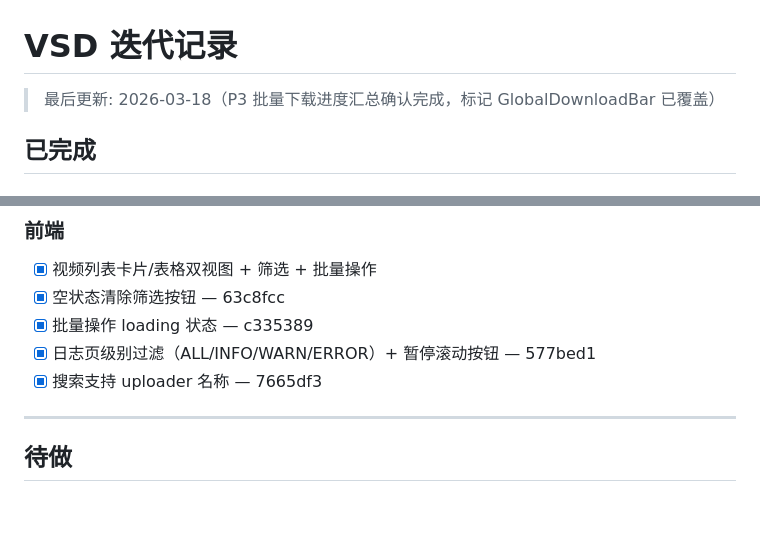
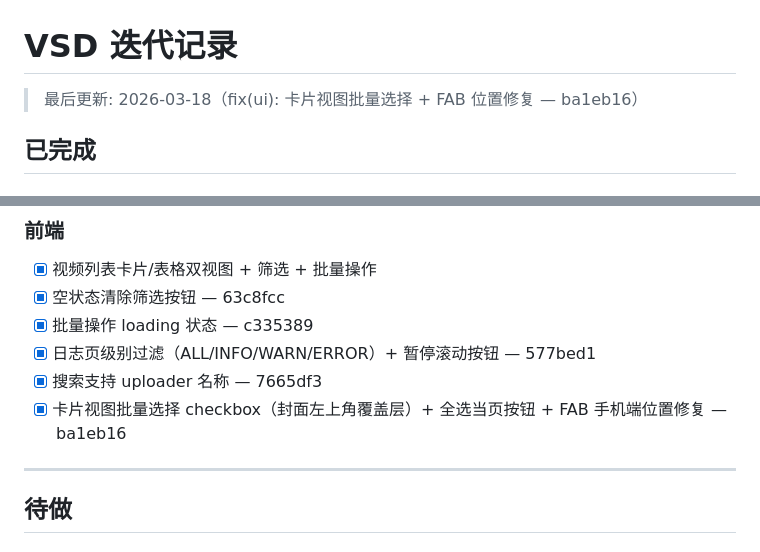
Before and after one commit to king-joker-z/video-subscribe-dl, a Markdown page: ITERATION-TODO.md, 2 parts joined by grey strips. GitHub-like rendering; blank space fills up the shorter version.

Commit message:
chore: 更新 ITERATION-TODO.md，记录 ba1eb16 改动

```diff
--- a/ITERATION-TODO.md
+++ b/ITERATION-TODO.md
@@ -1,6 +1,6 @@
 # VSD 迭代记录
 
-> 最后更新: 2026-03-18（P3 批量下载进度汇总确认完成，标记 GlobalDownloadBar 已覆盖）
+> 最后更新: 2026-03-18（fix(ui): 卡片视图批量选择 + FAB 位置修复 — ba1eb16）
 
 ## 已完成
 
@@ -32,6 +32,7 @@
 - [x] 批量操作 loading 状态 — c335389
 - [x] 日志页级别过滤（ALL/INFO/WARN/ERROR）+ 暂停滚动按钮 — 577bed1
 - [x] 搜索支持 uploader 名称 — 7665df3
+- [x] 卡片视图批量选择 checkbox（封面左上角覆盖层）+ 全选当页按钮 + FAB 手机端位置修复 — ba1eb16
 
 ---
 
```
